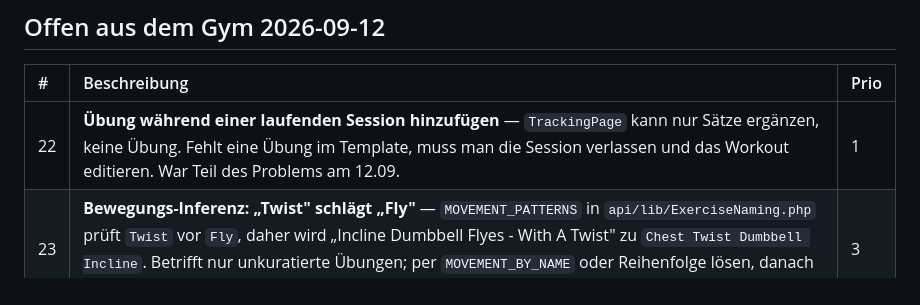
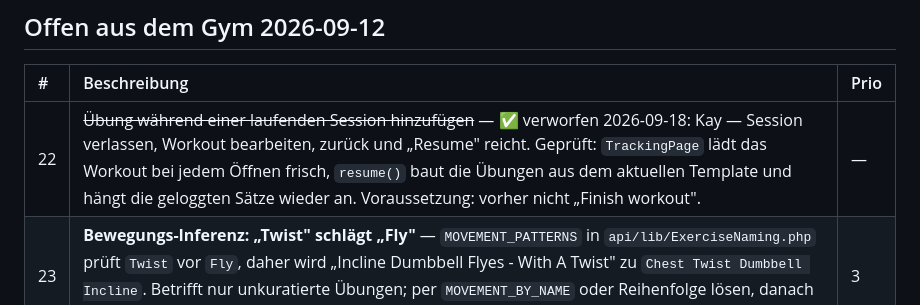
Before and after one commit to kaywiegand/kw-gym-tracker, a Markdown page: BACKLOG.md, the part around the change. Drawn GitHub-style.

Commit message:
docs: drop add-exercise-mid-session item from BACKLOG
Co-Authored-By: Claude Opus 5 <noreply@anthropic.com>

```diff
--- a/BACKLOG.md
+++ b/BACKLOG.md
@@ -78,7 +78,7 @@ PROCESS_LOG und `ExerciseNaming.php`.
 
 | # | Beschreibung | Prio |
 | :--- | :--- | :--- |
-| 22 | **Übung während einer laufenden Session hinzufügen** — `TrackingPage` kann nur Sätze ergänzen, keine Übung. Fehlt eine Übung im Template, muss man die Session verlassen und das Workout editieren. War Teil des Problems am 12.09. | 1 |
+| 22 | ~~Übung während einer laufenden Session hinzufügen~~ — ✅ verworfen 2026-09-18: Kay — Session verlassen, Workout bearbeiten, zurück und „Resume" reicht. Geprüft: `TrackingPage` lädt das Workout bei jedem Öffnen frisch, `resume()` baut die Übungen aus dem aktuellen Template und hängt die geloggten Sätze wieder an. Voraussetzung: vorher nicht „Finish workout". | — |
 | 23 | **Bewegungs-Inferenz: „Twist" schlägt „Fly"** — `MOVEMENT_PATTERNS` in `api/lib/ExerciseNaming.php` prüft `Twist` vor `Fly`, daher wird „Incline Dumbbell Flyes - With A Twist" zu `Chest Twist Dumbbell Incline`. Betrifft nur unkuratierte Übungen; per `MOVEMENT_BY_NAME` oder Reihenfolge lösen, danach Titelkollisionen prüfen. | 3 |
 
 ---
```
